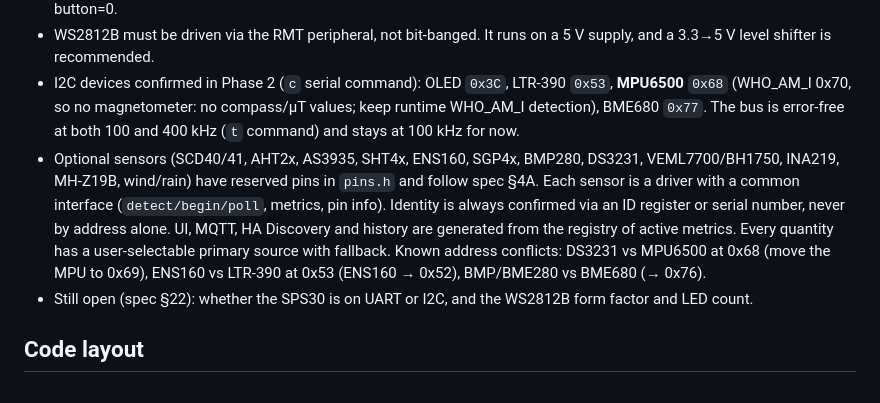
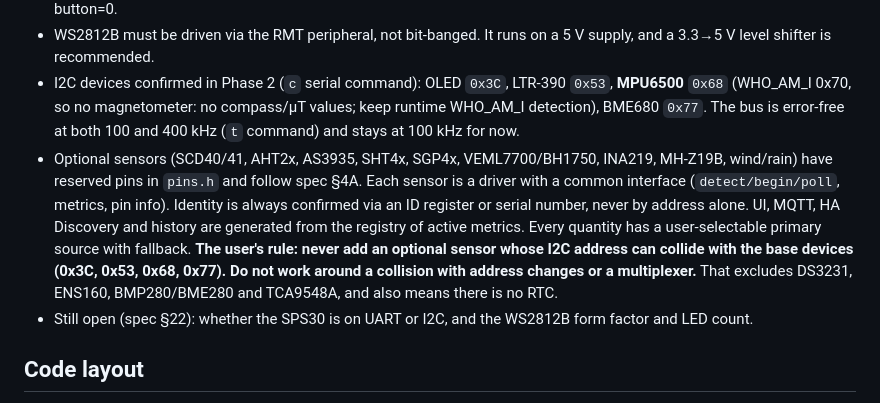
Before and after one commit to zoomtronicOR/ESP32-Weather-station---air-polution, a Markdown page: CLAUDE.md, the part around the change. GitHub-like rendering.

Commit message:
Specifikacija: izbačeni opcioni senzori sa konfliktom I2C adresa
Uklonjeni DS3231, ENS160, BMP280/BME280 i TCA9548A. Pravilo: opcioni
senzori ne smeju imati adrese 0x3C, 0x53, 0x68 ni 0x77. RTC se ne koristi.

```diff
--- a/CLAUDE.md
+++ b/CLAUDE.md
@@ -39,7 +39,7 @@ The project language and all user-facing text (web UI, OLED, log messages, docs,
 - All pin assignments live in `include/pins.h`: I2C SDA=21/SCL=22 (BME680, MPU9250/6500/9255, LTR-390, SSD1306 128×32 OLED), SPS30 UART2 RX=16/TX=17, WS2812B data=27, onboard blue status LED=2 (confirmed), BOOT button=0.
 - WS2812B must be driven via the RMT peripheral, not bit-banged. It runs on a 5 V supply, and a 3.3→5 V level shifter is recommended.
 - I2C devices confirmed in Phase 2 (`c` serial command): OLED `0x3C`, LTR-390 `0x53`, **MPU6500** `0x68` (WHO_AM_I 0x70, so no magnetometer: no compass/µT values; keep runtime WHO_AM_I detection), BME680 `0x77`. The bus is error-free at both 100 and 400 kHz (`t` command) and stays at 100 kHz for now.
-- Optional sensors (SCD40/41, AHT2x, AS3935, SHT4x, ENS160, SGP4x, BMP280, DS3231, VEML7700/BH1750, INA219, MH-Z19B, wind/rain) have reserved pins in `pins.h` and follow spec §4A. Each sensor is a driver with a common interface (`detect/begin/poll`, metrics, pin info). Identity is always confirmed via an ID register or serial number, never by address alone. UI, MQTT, HA Discovery and history are generated from the registry of active metrics. Every quantity has a user-selectable primary source with fallback. Known address conflicts: DS3231 vs MPU6500 at 0x68 (move the MPU to 0x69), ENS160 vs LTR-390 at 0x53 (ENS160 → 0x52), BMP/BME280 vs BME680 (→ 0x76).
+- Optional sensors (SCD40/41, AHT2x, AS3935, SHT4x, SGP4x, VEML7700/BH1750, INA219, MH-Z19B, wind/rain) have reserved pins in `pins.h` and follow spec §4A. Each sensor is a driver with a common interface (`detect/begin/poll`, metrics, pin info). Identity is always confirmed via an ID register or serial number, never by address alone. UI, MQTT, HA Discovery and history are generated from the registry of active metrics. Every quantity has a user-selectable primary source with fallback. **The user's rule: never add an optional sensor whose I2C address can collide with the base devices (0x3C, 0x53, 0x68, 0x77). Do not work around a collision with address changes or a multiplexer.** That excludes DS3231, ENS160, BMP280/BME280 and TCA9548A, and also means there is no RTC.
 - Still open (spec §22): whether the SPS30 is on UART or I2C, and the WS2812B form factor and LED count.
 
 ## Code layout
```
